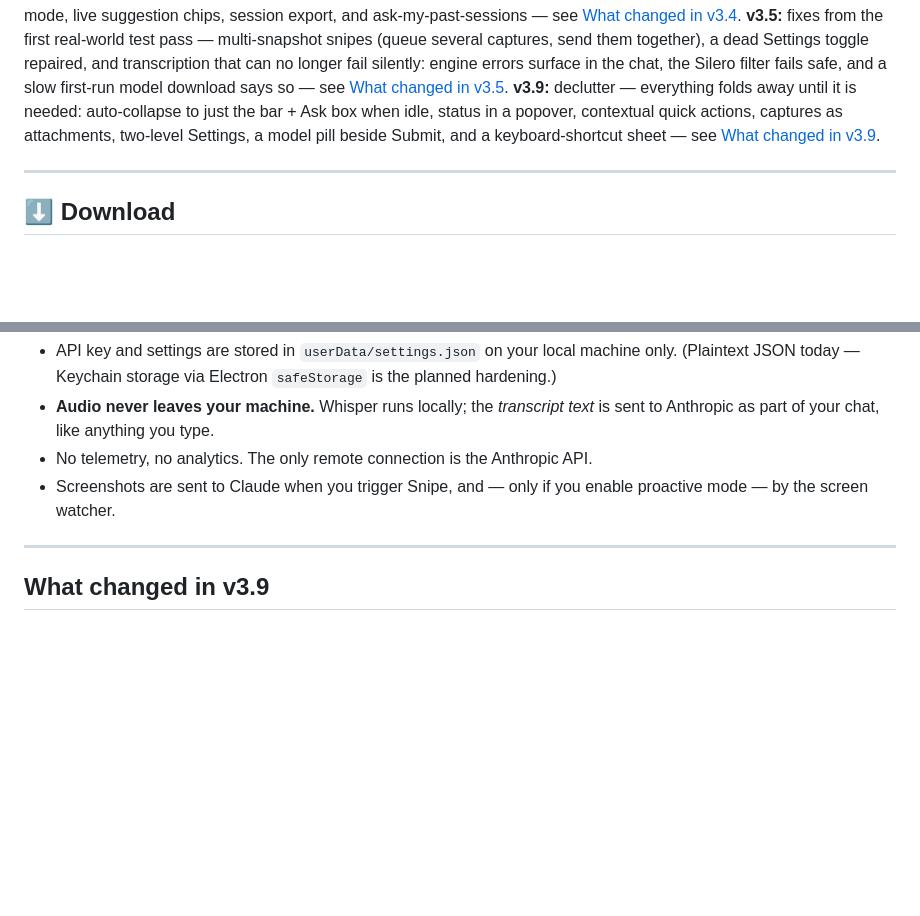
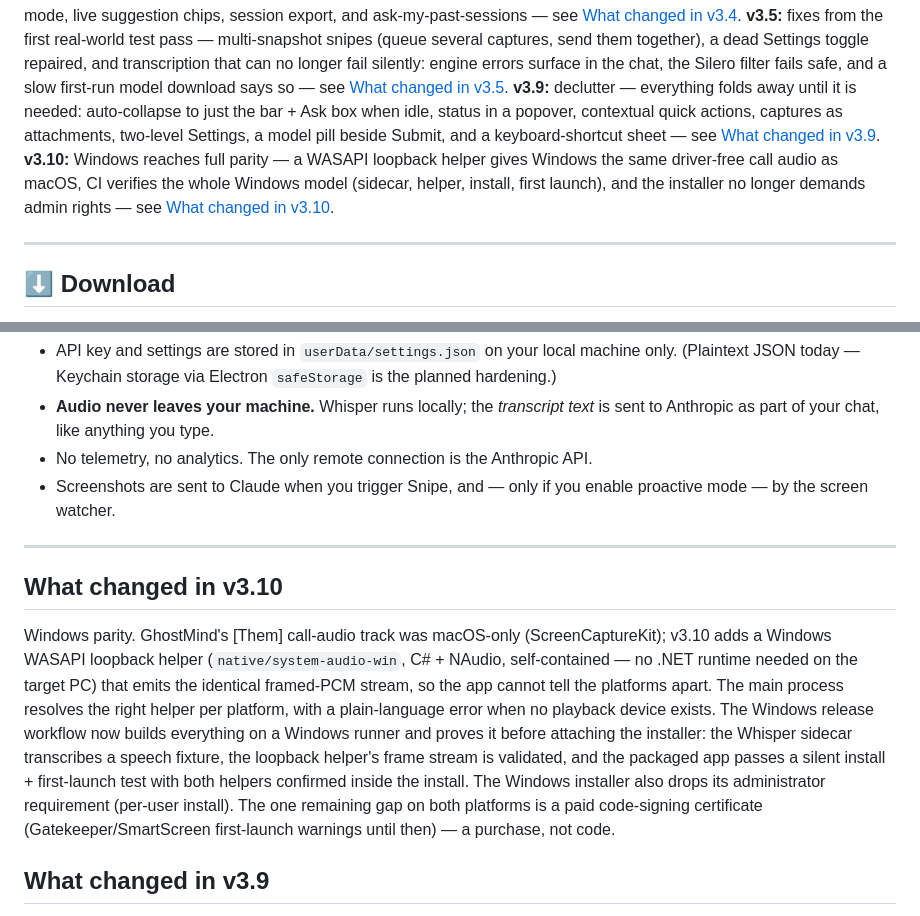
Before and after one commit to adedotun/stealthily, a Markdown page: README.md, 2 parts joined by grey strips. GitHub-like rendering; blank space fills up the shorter version.

Commit message:
v3.10 README: Windows parity changelog

```diff
--- a/README.md
+++ b/README.md
@@ -11,6 +11,7 @@ Stealth AI assistant. Invisible to screen capture. Runs natively on macOS and Wi
 **v3.4:** trust + polish — the app now verifies itself (truthful AI status, live model list, one-tap health check), transcription got smarter (Silero filtering, pre-roll, echo guard), and the call experience gained compact mode, live suggestion chips, session export, and ask-my-past-sessions — see [What changed in v3.4](#what-changed-in-v34).
 **v3.5:** fixes from the first real-world test pass — multi-snapshot snipes (queue several captures, send them together), a dead Settings toggle repaired, and transcription that can no longer fail silently: engine errors surface in the chat, the Silero filter fails safe, and a slow first-run model download says so — see [What changed in v3.5](#what-changed-in-v35).
 **v3.9:** declutter — everything folds away until it is needed: auto-collapse to just the bar + Ask box when idle, status in a popover, contextual quick actions, captures as attachments, two-level Settings, a model pill beside Submit, and a keyboard-shortcut sheet — see [What changed in v3.9](#what-changed-in-v39).
+**v3.10:** Windows reaches full parity — a WASAPI loopback helper gives Windows the same driver-free call audio as macOS, CI verifies the whole Windows model (sidecar, helper, install, first launch), and the installer no longer demands admin rights — see [What changed in v3.10](#what-changed-in-v310).
 
 ---
 
@@ -244,6 +245,10 @@ Hotkey → main creates sniper window → user drags region → IPC rect
 
 ---
 
+## What changed in v3.10
+
+Windows parity. GhostMind's [Them] call-audio track was macOS-only (ScreenCaptureKit); v3.10 adds a Windows WASAPI loopback helper (`native/system-audio-win`, C# + NAudio, self-contained — no .NET runtime needed on the target PC) that emits the identical framed-PCM stream, so the app cannot tell the platforms apart. The main process resolves the right helper per platform, with a plain-language error when no playback device exists. The Windows release workflow now builds everything on a Windows runner and proves it before attaching the installer: the Whisper sidecar transcribes a speech fixture, the loopback helper's frame stream is validated, and the packaged app passes a silent install + first-launch test with both helpers confirmed inside the install. The Windows installer also drops its administrator requirement (per-user install). The one remaining gap on both platforms is a paid code-signing certificate (Gatekeeper/SmartScreen first-launch warnings until then) — a purchase, not code.
+
 ## What changed in v3.9
 
 Declutter, with zero functionality removed. The window now **auto-collapses** to just the pill bar and the Ask box after 90 idle seconds on the Chat tab (capture, streaming, queued captures and the wizard all block it; any activity expands it again — the chevron in the bar toggles it manually, and the window stays bottom-anchored while resizing). The Mic / Call audio / AI status pills, Setup and Compact moved into a **status popover** opened by clicking the status dot, which also hosts Run checks. The quick-action chips only appear during or after a call. There is now **one Listen control** — the Audio panel's duplicate Start Transcription button and the capture bar's Stop button are gone (Listen toggles). Screen captures became an **attachments strip** directly above the Ask row instead of a block inside the chat. Settings folds **Hotkeys** and **Proactive & Copilot** under an "Advanced settings" toggle, Quit moved to the bottom of Settings, and a **model pill** beside Submit switches the model (two-way synced with Settings). Press **?** anywhere for the keyboard-shortcut sheet.
```
